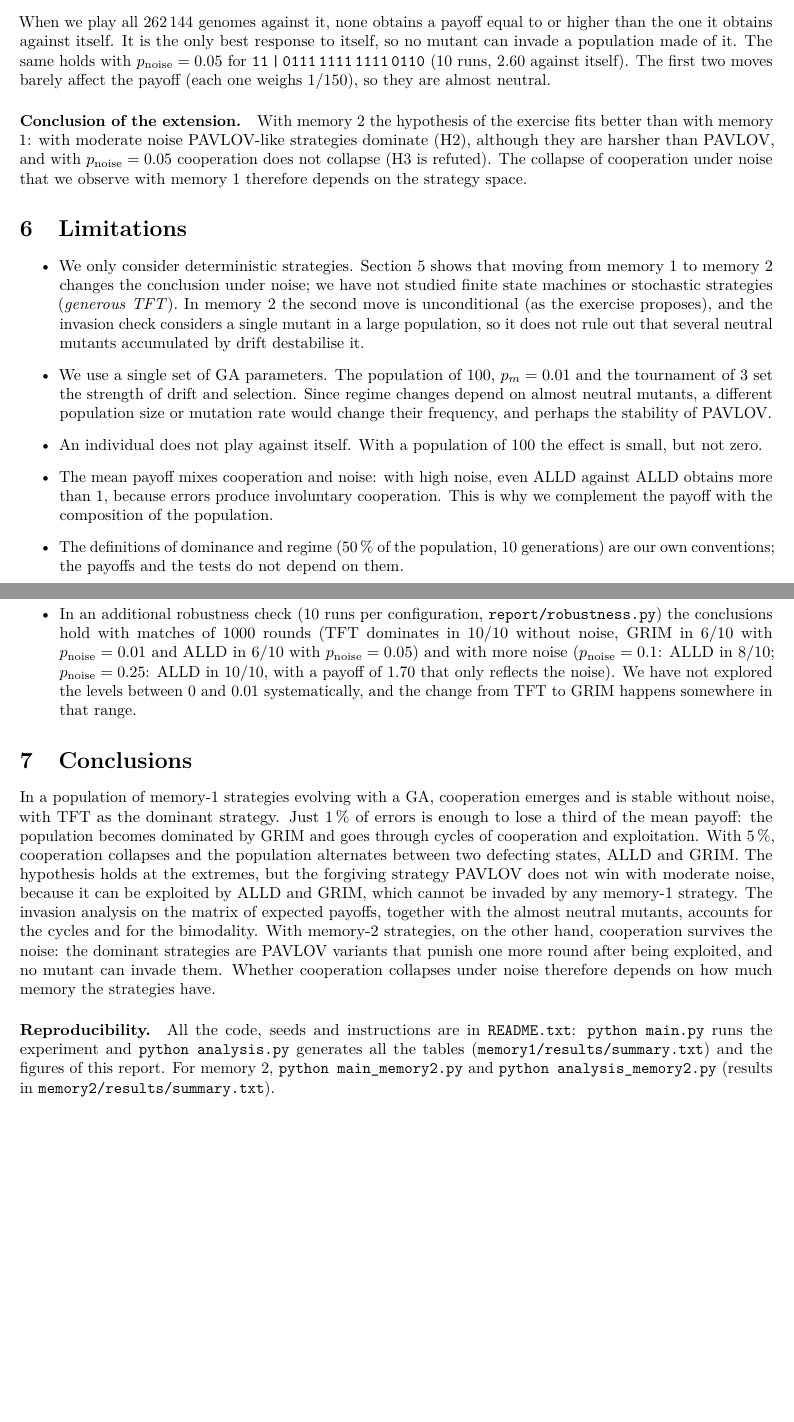
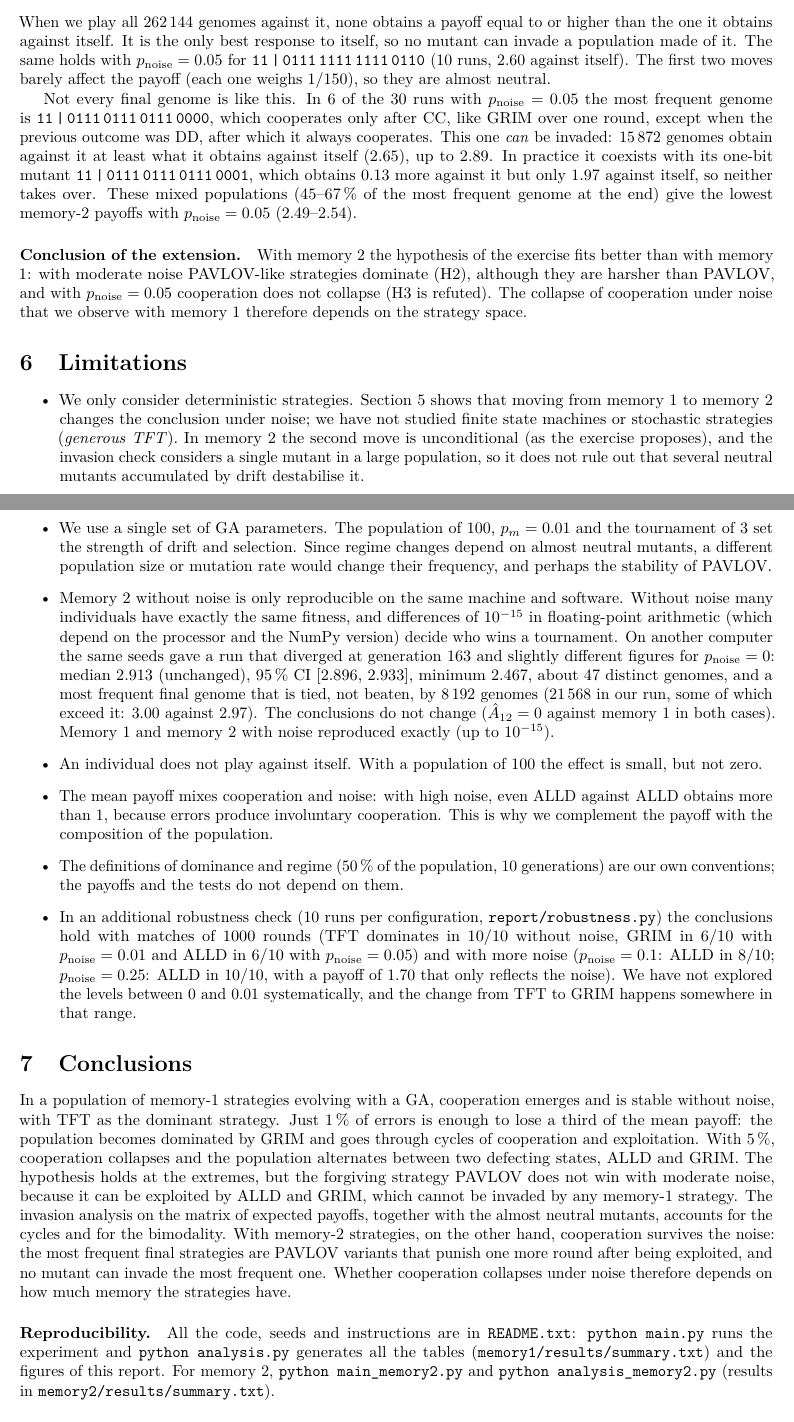
Before and after one commit to davifergo/CI_GA_Prison, a LaTeX paper (report/main.tex): two parts of pages 7 and 8 of 8 before the commit and two parts of pages 7 and 8 of 9 after it, joined at a grey line, cut so that both start at the same text, the shorter picture padded with empty space. Compiled offline with pdfLaTeX.

Commit message:
Review fixes: memory-2 reproducibility note, invasion claim, exact-payoff check

```diff
--- a/report/main.tex
+++ b/report/main.tex
@@ -401,6 +405,14 @@ obtains against itself. It is the only best response to itself, so no mutant can
 it. The same holds with $\pn=0.05$ for \g{11\,|\,0111\,1111\,1111\,0110} (10 runs, 2.60 against itself). The
 first two moves barely affect the payoff (each one weighs 1/150), so they are almost neutral.
 
+Not every final genome is like this. In 6 of the 30 runs with $\pn=0.05$ the most frequent genome is
+\g{11\,|\,0111\,0111\,0111\,0000}, which cooperates only after CC, like GRIM over one round, except when
+the previous outcome was DD, after which it always cooperates. This one \emph{can} be invaded:
+15\,872 genomes obtain against it at least what it obtains against itself (2.65), up to 2.89. In practice
+it coexists with its one-bit mutant \g{11\,|\,0111\,0111\,0111\,0001}, which obtains 0.13 more against it
+but only 1.97 against itself, so neither takes over. These mixed populations (45--67\,\% of the most
+frequent genome at the end) give the lowest memory-2 payoffs with $\pn=0.05$ (2.49--2.54).
+
 \paragraph{Conclusion of the extension.} With memory 2 the hypothesis of the exercise fits better than with
 memory 1: with moderate noise PAVLOV-like strategies dominate (H2), although they are harsher than PAVLOV,
 and with $\pn=0.05$ cooperation does not collapse (H3 is refuted). The collapse of cooperation under noise
@@ -419,6 +431,14 @@ that we observe with memory 1 therefore depends on the strategy space.
         set the strength of drift and selection. Since regime changes depend on almost neutral mutants, a
         different population size or mutation rate would change their frequency, and perhaps the stability
         of PAVLOV.
+  \item Memory 2 without noise is only reproducible on the same machine and software. Without noise many
+        individuals have exactly the same fitness, and differences of $10^{-15}$ in floating-point
+        arithmetic (which depend on the processor and the NumPy version) decide who wins a tournament. On
+        another computer the same seeds gave a run that diverged at generation 163 and slightly different
+        figures for $\pn=0$: median 2.913 (unchanged), 95\,\% CI [2.896, 2.933], minimum 2.467, about 47
+        distinct genomes, and a most frequent final genome that is tied, not beaten, by 8\,192 genomes
+        (21\,568 in our run, some of which exceed it: 3.00 against 2.97). The conclusions do not change
+        ($\Atwelve=0$ against memory 1 in both cases). Memory 1 and memory 2 with noise reproduced exactly (up to $10^{-15}$).
   \item An individual does not play against itself. With a population of 100 the
         effect is small, but not zero.
   \item The mean payoff mixes cooperation and noise: with high noise, even ALLD against ALLD
@@ -445,8 +465,9 @@ hypothesis holds at the extremes, but the forgiving strategy PAVLOV does not win
 because it can be exploited by ALLD and GRIM, which cannot be invaded by any memory-1 strategy. The invasion
 analysis on the matrix of expected payoffs, together with the almost neutral mutants, accounts for the
 cycles and for the bimodality.
-With memory-2 strategies, on the other hand, cooperation survives the noise: the dominant strategies are
-PAVLOV variants that punish one more round after being exploited, and no mutant can invade them. Whether
+With memory-2 strategies, on the other hand, cooperation survives the noise: the most frequent final
+strategies are PAVLOV variants that punish one more round after being exploited, and no mutant can invade
+the most frequent one. Whether
 cooperation collapses under noise therefore depends on how much memory the strategies have.
 
 \paragraph{Reproducibility.} All the code, seeds and instructions are in \texttt{README.txt}:
```
Also changed, not shown: README.txt, report/main.pdf, report/main.tex (24 more changed lines), 1 other file.
